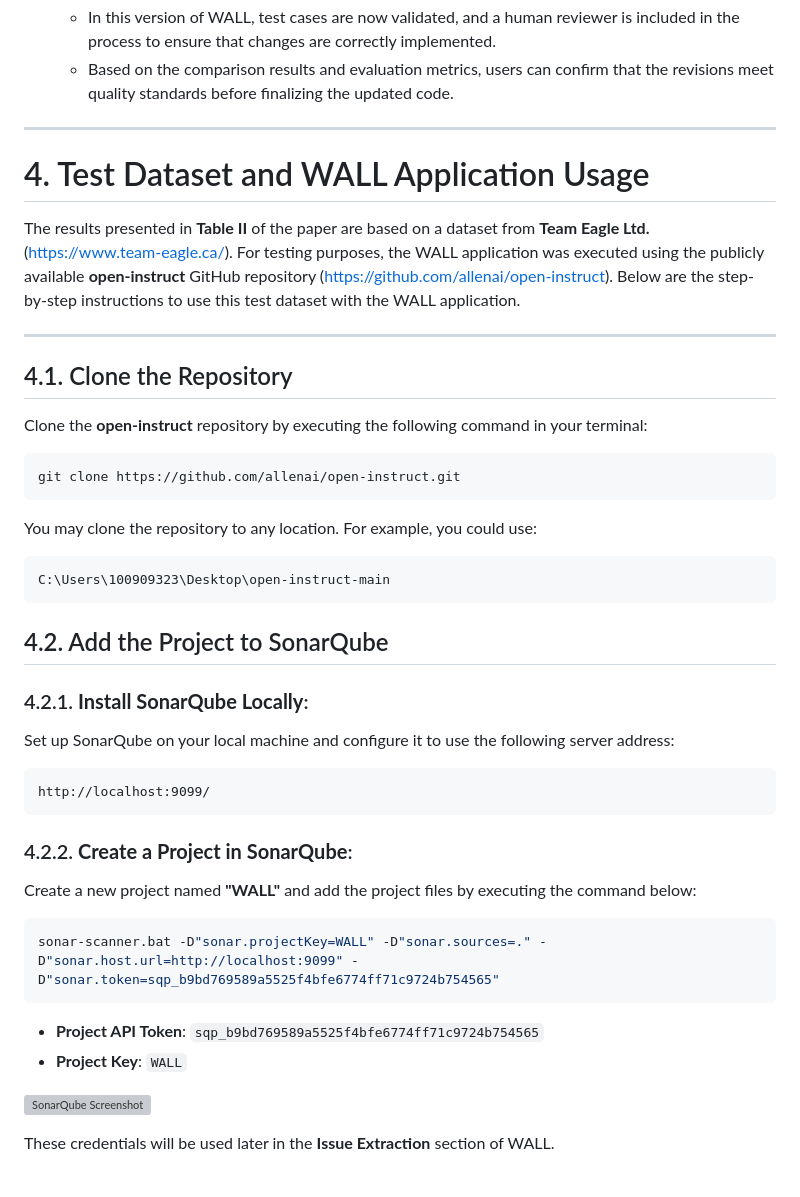
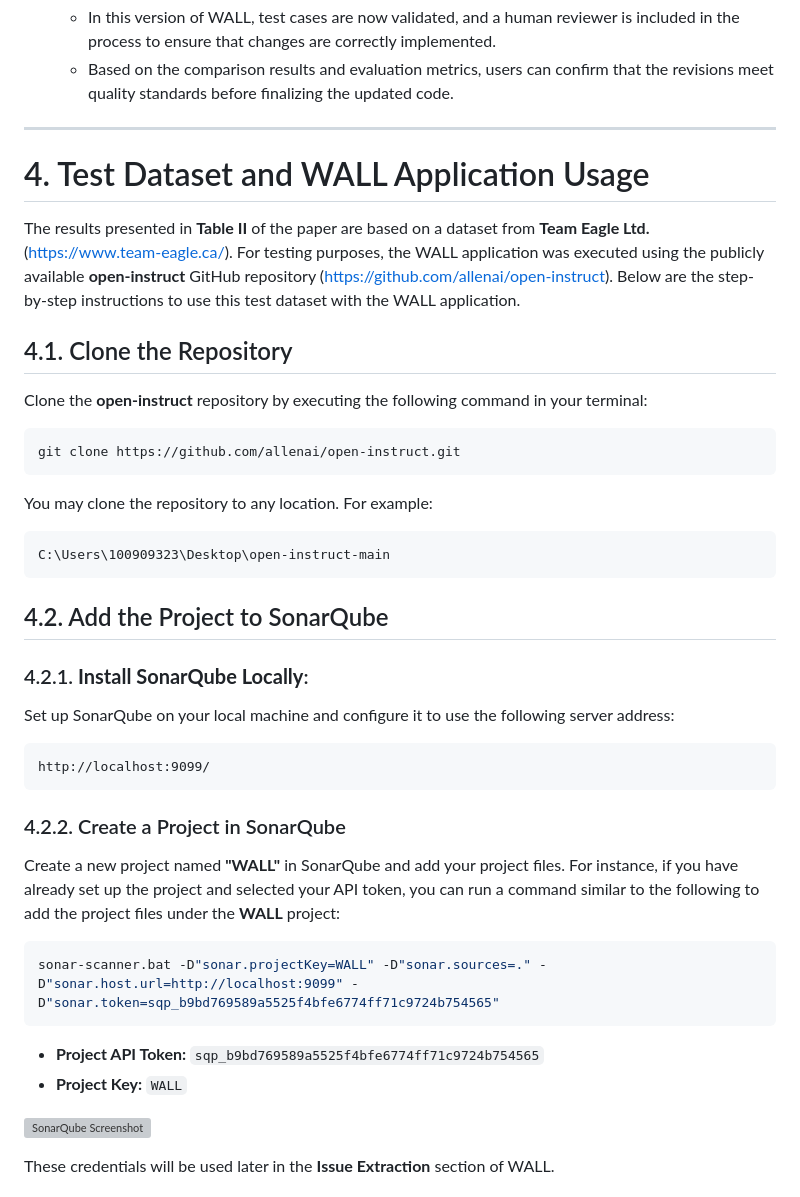
Before and after one commit to MoeinAbtahi/WALL, a Markdown page: README.md, the part around one of its changes. Drawn GitHub-style; grey boxes are pictures that could not be loaded.

````diff
--- a/README.md
+++ b/README.md
@@ -871,58 +871,11 @@ The **Code Compare Tool** enables users to evaluate and compare the original and
    - In this version of WALL, test cases are now validated, and a human reviewer is included in the process to ensure that changes are correctly implemented.
    - Based on the comparison results and evaluation metrics, users can confirm that the revisions meet quality standards before finalizing the updated code.
 
-
-
-
-
-
-
-
-
-
-
-
-
-
-
-
-
-
-
-
-
-
-
-
-
-
-
-
-
-
-
-
-
-
-
-
-
-
-
-
-
-
-
-
-
-
 ---
 
 # 4. Test Dataset and WALL Application Usage
 
 The results presented in **Table II** of the paper are based on a dataset from **Team Eagle Ltd.** ([https://www.team-eagle.ca/](https://www.team-eagle.ca/)). For testing purposes, the WALL application was executed using the publicly available **open-instruct** GitHub repository ([https://github.com/allenai/open-instruct](https://github.com/allenai/open-instruct)). Below are the step-by-step instructions to use this test dataset with the WALL application.
-
----
 
 ## 4.1. Clone the Repository
 
@@ -932,7 +885,7 @@ Clone the **open-instruct** repository by executing the following command in you
 git clone https://github.com/allenai/open-instruct.git
 ```
 
-You may clone the repository to any location. For example, you could use:
+You may clone the repository to any location. For example:
 
 ```plaintext
 C:\Users\100909323\Desktop\open-instruct-main
@@ -946,15 +899,16 @@ C:\Users\100909323\Desktop\open-instruct-main
    http://localhost:9099/
    ```
 
-### 4.2.2. **Create a Project in SonarQube**:
-   Create a new project named **"WALL"** and add the project files by executing the command below:
+### 4.2.2. Create a Project in SonarQube
+
+   Create a new project named **"WALL"** in SonarQube and add your project files. For instance, if you have already set up the project and selected your API token, you can run a command similar to the following to add the project files under the **WALL** project:
 
    ```bash
    sonar-scanner.bat -D"sonar.projectKey=WALL" -D"sonar.sources=." -D"sonar.host.url=http://localhost:9099" -D"sonar.token=sqp_b9bd769589a5525f4bfe6774ff71c9724b754565"
    ```
 
-   - **Project API Token**: `sqp_b9bd769589a5525f4bfe6774ff71c9724b754565`
-   - **Project Key**: `WALL`
+   - **Project API Token:** `sqp_b9bd769589a5525f4bfe6774ff71c9724b754565`
+   - **Project Key:** `WALL`
 
    ![SonarQube Screenshot](https://github.com/user-attachments/assets/78446b44-a9d7-4a91-ad07-9012b7534c28)
 
````
Also changed, not shown: other parts of README.md (+2 -2 lines).
